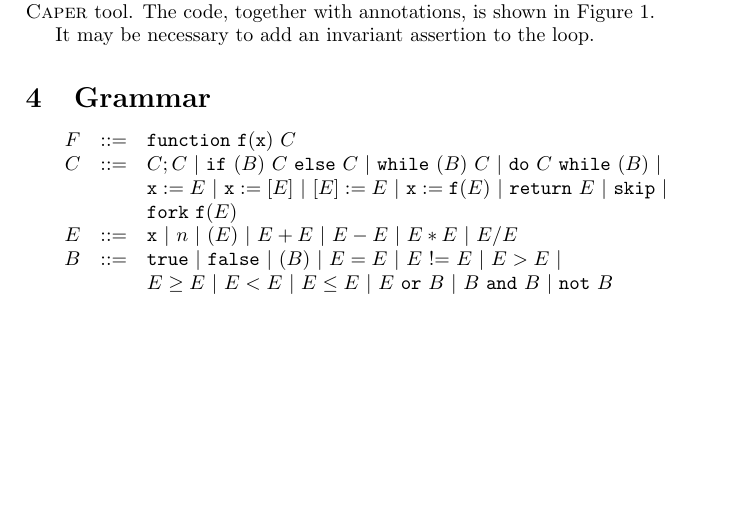
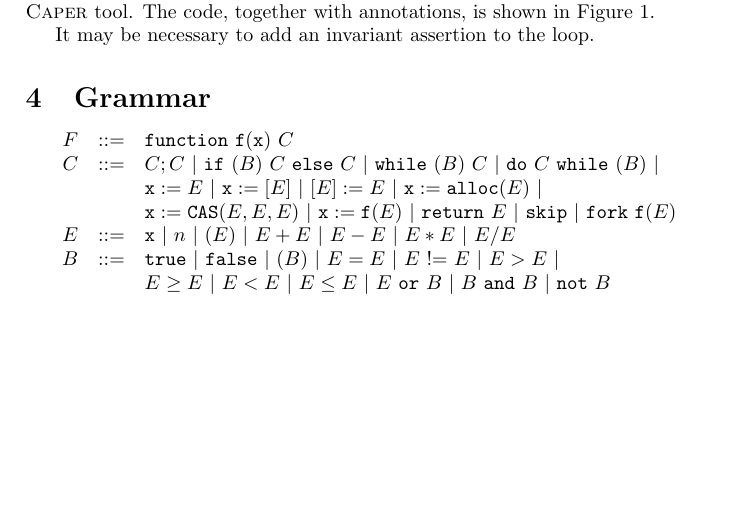
Before and after one commit to caper-tool/caper, a LaTeX document (docs/design.tex): part of page 3 of 4, cut so that both start at the same text. Compiled offline with pdfLaTeX.

Commit message:
Updated grammar to include CAS and alloc explicitly.

```diff
--- a/docs/design.tex
+++ b/docs/design.tex
@@ -17,6 +17,8 @@
 \newcommand{\passign}[2]{[#1] := #2}
 \newcommand{\pderef}[2]{#1 := [#2]}
 \newcommand{\pfuncall}[3]{#1 := #2(#3)}
+\newcommand{\pcas}[4]{#1 := \mathtt{CAS}(#2, #3, #4)}
+\newcommand{\palloc}[2]{#1 := \mathtt{alloc}(#2)}
 \newcommand{\preturn}[1]{\mathtt{return} \ #1}
 \newcommand{\pskip}[0]{\mathtt{skip}}
 \newcommand{\pfork}[2]{\mathtt{fork} \ #1(#2)}
@@ -189,8 +191,8 @@ It may be necessary to add an invariant assertion to the loop.
 \begin{array}{rcl}
   F & ::= & \pfunction{\mathtt{f}}{\mathtt{x}}{C} \\
   C & ::= & \psequence{C}{C} \ | \ \pifelse{B}{C}{C} \ | \ \pwhile{B}{C} \ | \ \pdowhile{C}{B} \ | \ \\
-  & & \plassign{\mathtt{x}}{E} \ | \ \pderef{\mathtt{x}}{E} \ | \ \passign{E}{E} \ | \ \pfuncall{\mathtt{x}}{\mathtt{f}}{E} \ | \ \preturn{E} \ | \ \pskip \ | \ \\
-  & & \pfork{\mathtt{f}}{E} \\
+  & & \plassign{\mathtt{x}}{E} \ | \ \pderef{\mathtt{x}}{E} \ | \ \passign{E}{E} \ | \ \palloc{\mathtt{x}}{E} \ | \ \\
+  & & \pcas{\mathtt{x}}{E}{E}{E} \ | \ \pfuncall{\mathtt{x}}{\mathtt{f}}{E} \ | \ \preturn{E} \ | \ \pskip \ | \ \pfork{\mathtt{f}}{E} \\
   E & ::= & \mathtt{x} \ | \ n \ | \ ( E ) \ | \ E + E \ | \ E - E \ | \ E * E \ | \ E / E\\
   B & ::= & \mathtt{true} \ | \ \mathtt{false} \ | \ ( B ) \ | \ E = E \ | \ E \ \text{!=} \ E \ | \ E > E \ | \ \\
   & & E \ge E \ | \ E < E \ | \ E \le E \ | \ E \ \mathtt{or} \ B \ | \ B \ \mathtt{and} \ B \ | \ \mathtt{not} \ B
```
